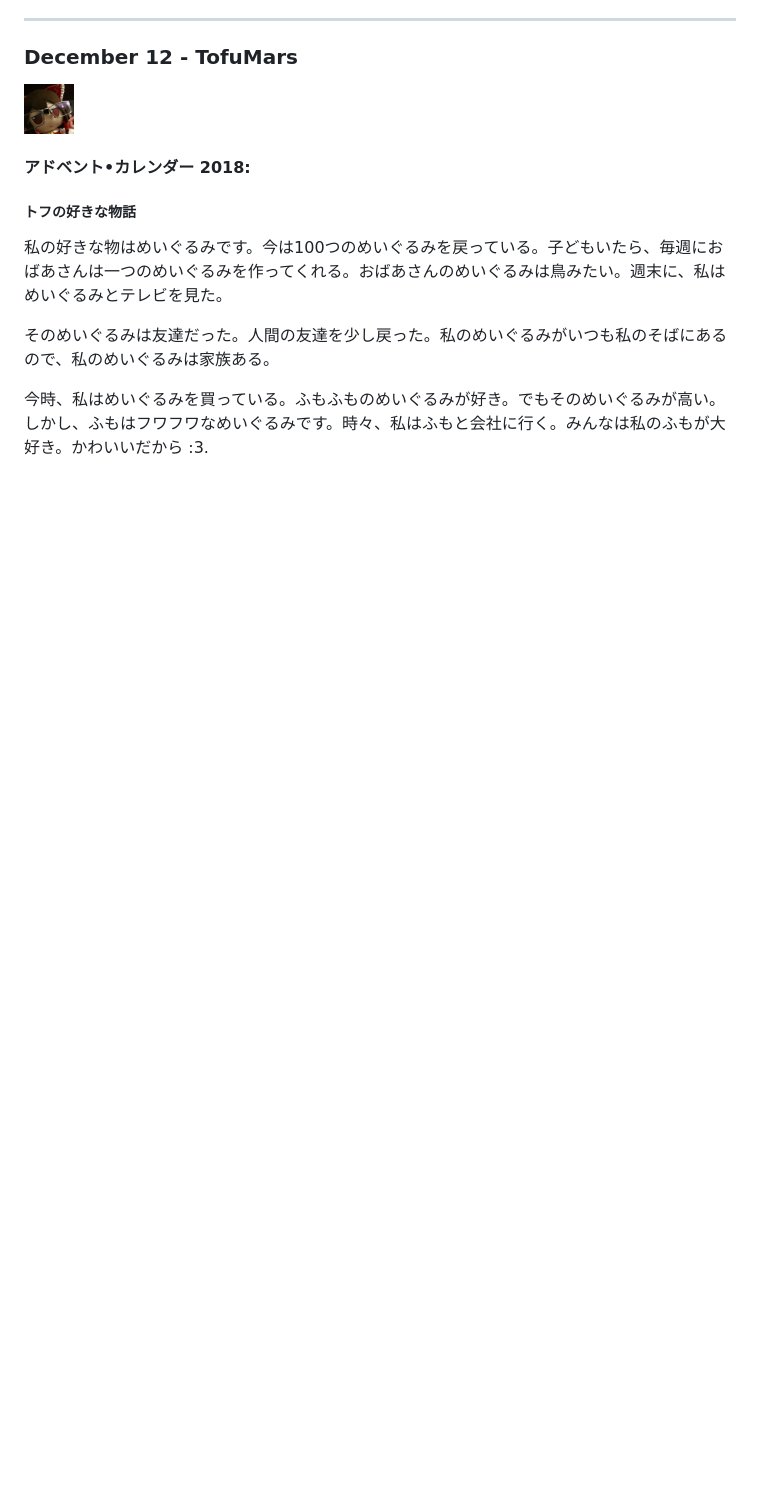
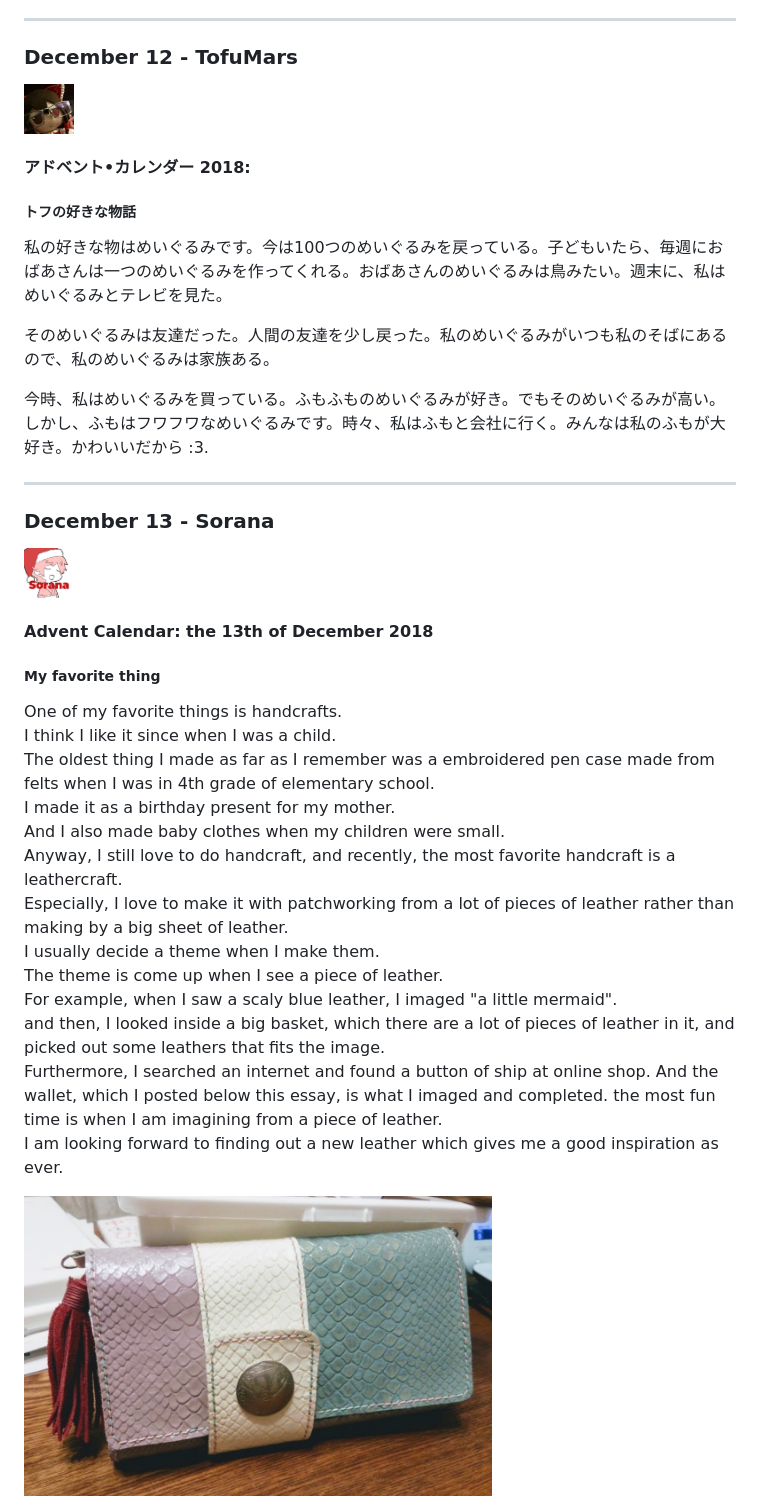
Before and after one commit to EJLX-discord/Advent-Calendar-2018, a Markdown page: README.md, the part around the change. GitHub-like rendering; pictures changed too: docs/Images/Sorana.jpg (added); blank space fills up the shorter version.

Commit message:
Added Sorana's Entry

```diff
--- a/README.md
+++ b/README.md
@@ -101,3 +101,29 @@ ___
 そのめいぐるみは友達だった。人間の友達を少し戻った。私のめいぐるみがいつも私のそばにあるので、私のめいぐるみは家族ある。
 
 今時、私はめいぐるみを買っている。ふもふものめいぐるみが好き。でもそのめいぐるみが高い。しかし、ふもはフワフワなめいぐるみです。時々、私はふもと会社に行く。みんなは私のふもが大好き。かわいいだから :3.
+
+___
+
+### December 13 - Sorana <a name="13"></a>
+<img src="./docs/Avatars/Sorana.jpg" width="50" height="50" />
+
+#### Advent Calendar: the 13th of December 2018
+##### My favorite thing
+
+One of my favorite things is handcrafts.<br/>
+I think I like it since when I was a child.<br/>
+The oldest thing I made as far as I remember was a embroidered pen case made from felts when I was in 4th grade of elementary school.<br/>
+I made it as a birthday present for my mother. <br/>
+And I also made baby clothes when my children were small.<br/>
+Anyway, I still love to do handcraft, and recently, the most favorite handcraft is a leathercraft.<br/>
+Especially, I love to make it with patchworking from a lot of pieces of leather rather than making by a big sheet of leather.<br/>
+I usually decide a theme when I make them.<br/>
+The theme is come up when I see a piece of leather.<br/>
+For example, when I saw a scaly blue leather, I imaged "a little mermaid".<br/>
+and then, I looked inside a big basket, which there are a lot of pieces of leather in it, and picked out some leathers that fits the image.<br/>
+Furthermore, I searched an internet and found a button of ship at online shop.
+And the wallet, which I posted below this essay,  is what I imaged and completed.
+the most fun time is when I am imagining from a piece of leather.<br/>
+I am looking forward to finding out a new leather which gives me a good inspiration as ever.
+
+<img src="./docs/Images/Sorana.jpg" alt="Sorana's wallet" height="300px" />
```
Also changed, not shown: 3 other files.
